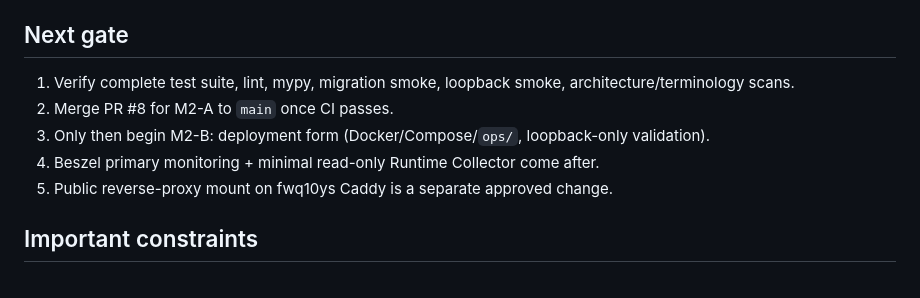
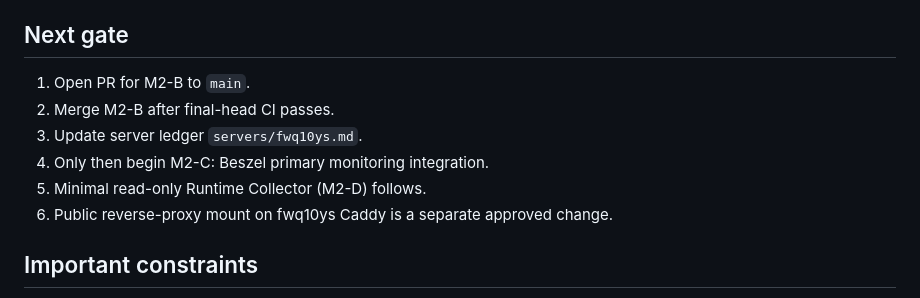
Before and after one commit to mumu-140/LabServer, a Markdown page: docs/CURRENT_STATE.md, the part around one of its changes. Drawn GitHub-style.

```diff
--- a/docs/CURRENT_STATE.md
+++ b/docs/CURRENT_STATE.md
@@ -68,11 +47,12 @@ Status: Tasks 1–8 of the implementation plan are fully implemented. Ready for
 
 ## Next gate
 
-1. Verify complete test suite, lint, mypy, migration smoke, loopback smoke, architecture/terminology scans.
-2. Merge PR #8 for M2-A to `main` once CI passes.
-3. Only then begin M2-B: deployment form (Docker/Compose/`ops/`, loopback-only validation).
-4. Beszel primary monitoring + minimal read-only Runtime Collector come after.
-5. Public reverse-proxy mount on fwq10ys Caddy is a separate approved change.
+1. Open PR for M2-B to `main`.
+2. Merge M2-B after final-head CI passes.
+3. Update server ledger `servers/fwq10ys.md`.
+4. Only then begin M2-C: Beszel primary monitoring integration.
+5. Minimal read-only Runtime Collector (M2-D) follows.
+6. Public reverse-proxy mount on fwq10ys Caddy is a separate approved change.
 
 ## Important constraints
 
```
Also changed, not shown: other parts of docs/CURRENT_STATE.md (+30 -51 lines).
